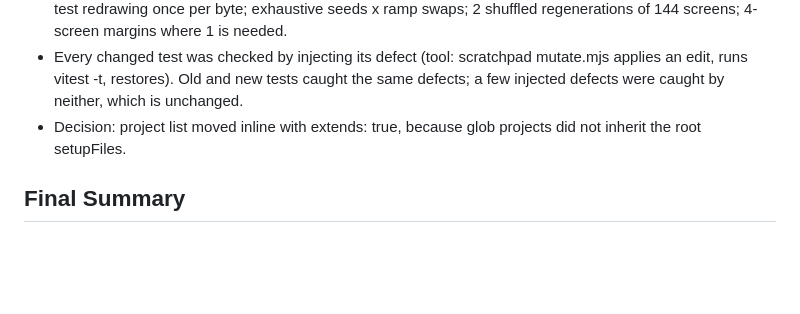
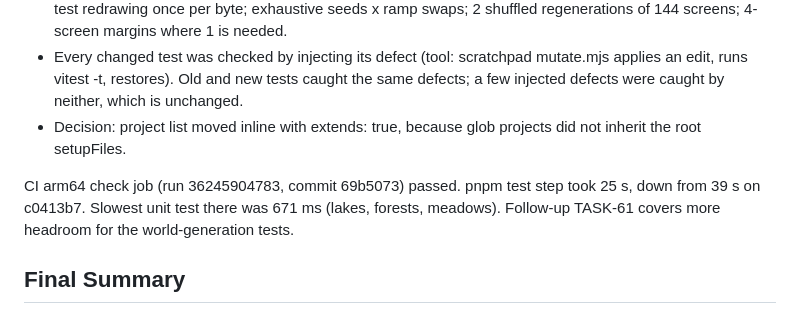
Before and after one commit to geekitycom/explore, a Markdown page: backlog/tasks/task-57 - Keep-every-unit-test-fast-and-fail-the-suite-on-slow-ones.md, the part around one of its changes. Drawn GitHub-style; blank space fills up the shorter version.

Commit message:
docs(backlog): add TASK-61 more headroom for world-generation tests
Co-Authored-By: Claude Opus 5.5 <noreply@anthropic.com>

```diff
--- a/backlog/tasks/task-57 - Keep-every-unit-test-fast-and-fail-the-suite-on-slow-ones.md
+++ b/backlog/tasks/task-57 - Keep-every-unit-test-fast-and-fail-the-suite-on-slow-ones.md
@@ -49,6 +49,8 @@ Measured on the M-series Mac, full parallel unit run (JSON reporter):
 - Causes: scrypt at production cost per login (inject scryptCost); vi.waitFor 50 ms polling; per-pixel expect calls and deep toEqual on 300k-byte screens; a 256-screen road plan whose road() scans every segment; fence test redrawing once per byte; exhaustive seeds x ramp swaps; 2 shuffled regenerations of 144 screens; 4-screen margins where 1 is needed.
 - Every changed test was checked by injecting its defect (tool: scratchpad mutate.mjs applies an edit, runs vitest -t, restores). Old and new tests caught the same defects; a few injected defects were caught by neither, which is unchanged.
 - Decision: project list moved inline with extends: true, because glob projects did not inherit the root setupFiles.
+
+CI arm64 check job (run 36245904783, commit 69b5073) passed. pnpm test step took 25 s, down from 39 s on c0413b7. Slowest unit test there was 671 ms (lakes, forests, meadows). Follow-up TASK-61 covers more headroom for the world-generation tests.
 <!-- SECTION:NOTES:END -->
 
 ## Final Summary
```
Also changed, not shown: other parts of backlog/tasks/task-57 - Keep-every-unit-test-fast-and-fail-the-suite-on-slow-ones.md (+1 -1 lines), backlog/tasks/task-61 - Give-world-generation-tests-more-headroom-under-the-1000-ms-test-budget.md (added, +23 -0 lines).
